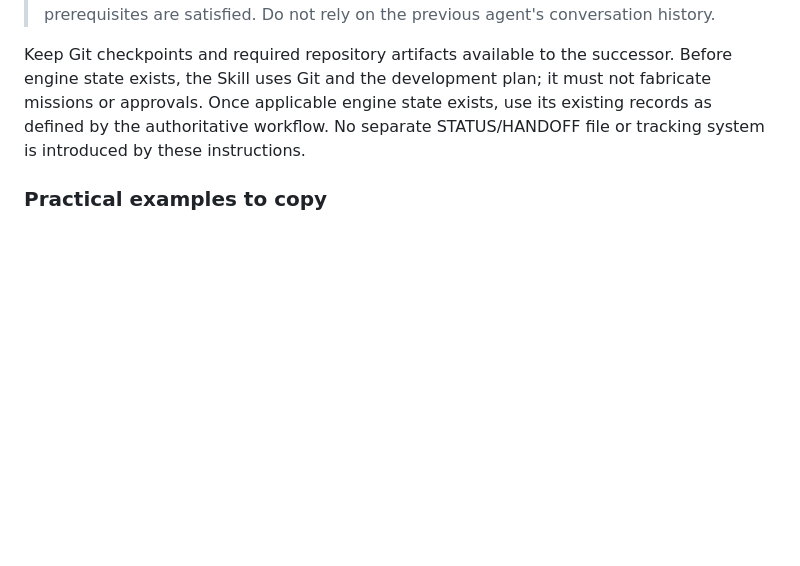
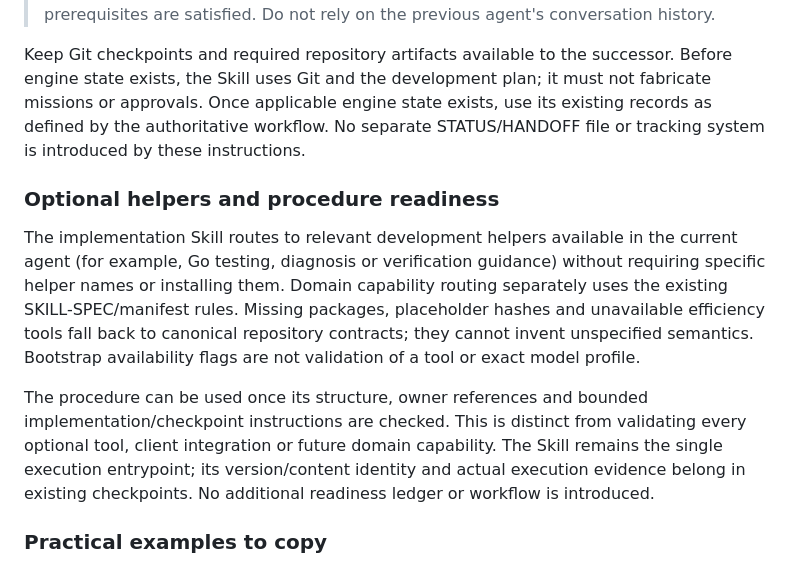
Before and after one commit to devravik/rewrotron, a Markdown page: docs/10-development/CONTRIBUTING.md, the part around the change. GitHub-like rendering; blank space fills up the shorter version.

Commit message:
docs(skill): tighten portable implementation procedure and helper routing
User-authorized scope: complete the existing implementation procedure before
further Rewrotron implementation. Modify existing skill, not create a competing
workflow, milestone, mission, approval or progress mechanism.

rewrotron-implementation v2.2.0 now has a concise 52-line entrypoint: reconstruct
state/select one unit, targeted context and existing helper routing, precision
and qualified pxpipe handling, bounded implementation/validation, durable Git
checkpoint. Relevant available development helpers are optional/advisory; domain
routing still follows SKILL-SPEC categories and actual package identities.
Missing files/placeholder hashes/CONFIGURED flags cannot establish readiness.
No provider-specific commands, optional installs or additional reference/scripts.
Contributor guide explains readiness and optional-helper fallback.

Owning references: AGENTS.md, docs/AGENT-WORKFLOW.md, AGENT-MODEL/AGENT-RULES,
DEVELOPMENT-PLAN, DEVELOPMENT/TESTING, SKILL-SPEC. These owners were not changed.

Actual evidence:
- skill-creator quick_validate.py existing skill: Skill is valid
- local assertions: structure, 52-line bound, all references resolve, no provider
  session/self-wrapping commands, explicit package/model/state/task fallbacks PASS
- python3 tools/docs/validate.py: PASS 150 schemas, 345 fixtures, 71 entries,
  909 links, 40 SQL tables, 10 approval/48 B1-B4 vectors (structural only)
- git diff --check: PASS

SKILL.md SHA256
4965e052e2f4de3c99c8fdad62b4e294927e2d546904c3039bb9e4dca9ab1730
rwt-skill-package-1 content identity
sha256:14ae75c34fc1f59dea14be81ca3cf6d227ba13a52c407cf156b650302c1f7894

Procedure structurally validated; no new runtime/client/model integration tested.
Optional tools remain optional; missing domain capability packages remain absent.
No Go, machine schemas, runtime tools or engine operator Skill created/changed.

Continuation: engine M0 remains incomplete at 7820737 preflight checkpoint.
Before full migration runner, obtain explicit owning schema_migrations record,
checksum/version identity and untracked/newer-database admission semantics.
No efficiency skill can supply that unspecified authoritative contract.
Resume from Git/docs, not conversation; do not invent runtime missions.

```diff
--- a/docs/10-development/CONTRIBUTING.md
+++ b/docs/10-development/CONTRIBUTING.md
@@ -60,6 +60,12 @@ Open the same repository/working tree in the successor agent and send:
 
 Keep Git checkpoints and required repository artifacts available to the successor. Before engine state exists, the Skill uses Git and the development plan; it must not fabricate missions or approvals. Once applicable engine state exists, use its existing records as defined by the authoritative workflow. No separate STATUS/HANDOFF file or tracking system is introduced by these instructions.
 
+### Optional helpers and procedure readiness
+
+The implementation Skill routes to relevant development helpers available in the current agent (for example, Go testing, diagnosis or verification guidance) without requiring specific helper names or installing them. Domain capability routing separately uses the existing SKILL-SPEC/manifest rules. Missing packages, placeholder hashes and unavailable efficiency tools fall back to canonical repository contracts; they cannot invent unspecified semantics. Bootstrap availability flags are not validation of a tool or exact model profile.
+
+The procedure can be used once its structure, owner references and bounded implementation/checkpoint instructions are checked. This is distinct from validating every optional tool, client integration or future domain capability. The Skill remains the single execution entrypoint; its version/content identity and actual execution evidence belong in existing checkpoints. No additional readiness ledger or workflow is introduced.
+
 ### Practical examples to copy
 
 These are prompts to send to your coding agent while it is working in the Rewrotron repository. They are not shell commands, a second task queue, or instructions to implement all the examples together. Named units remain subject to the current plan and prerequisite checks; if already complete, inspect their recorded evidence instead of rebuilding them.
```
Also changed, not shown: 1 other file.
